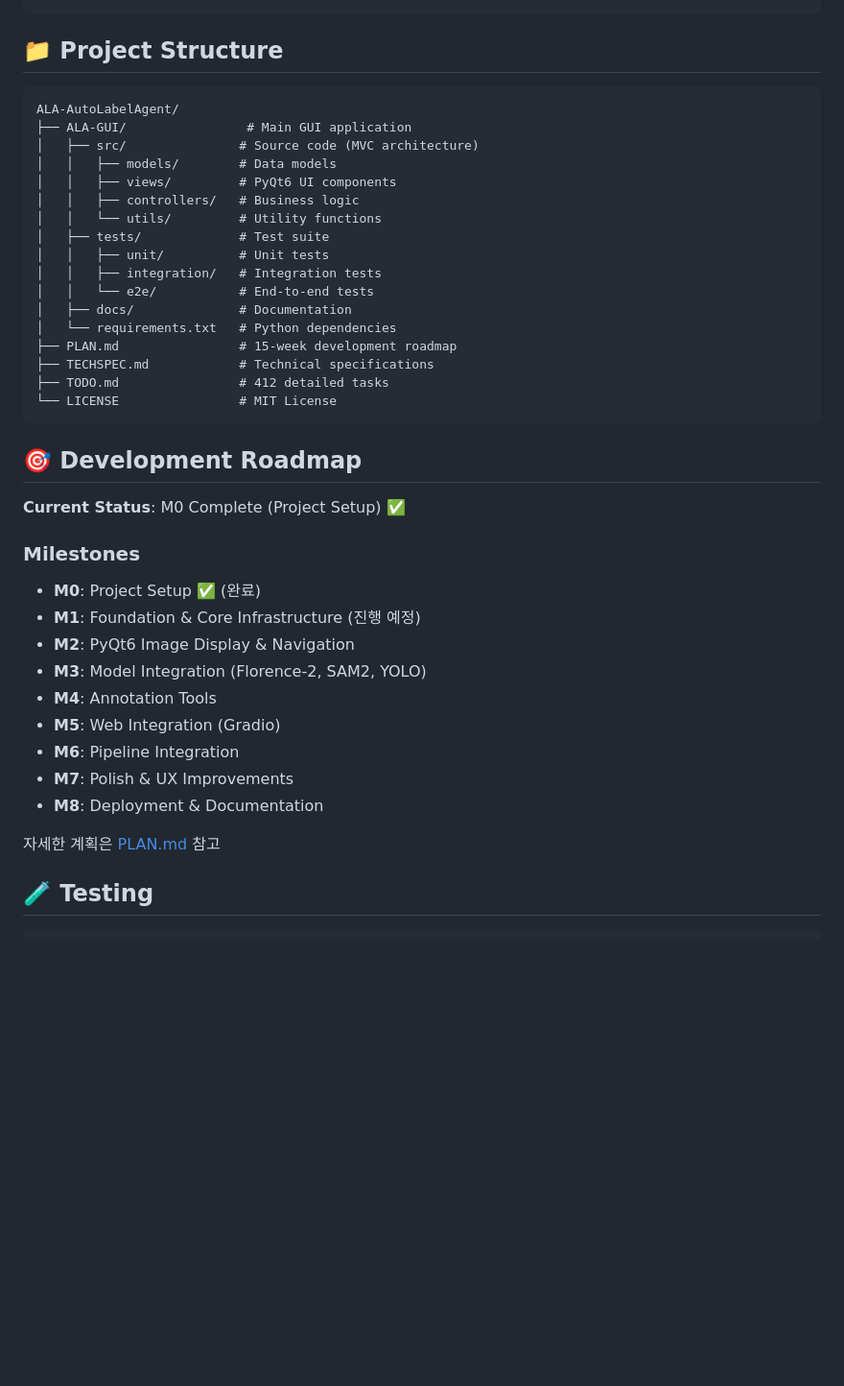
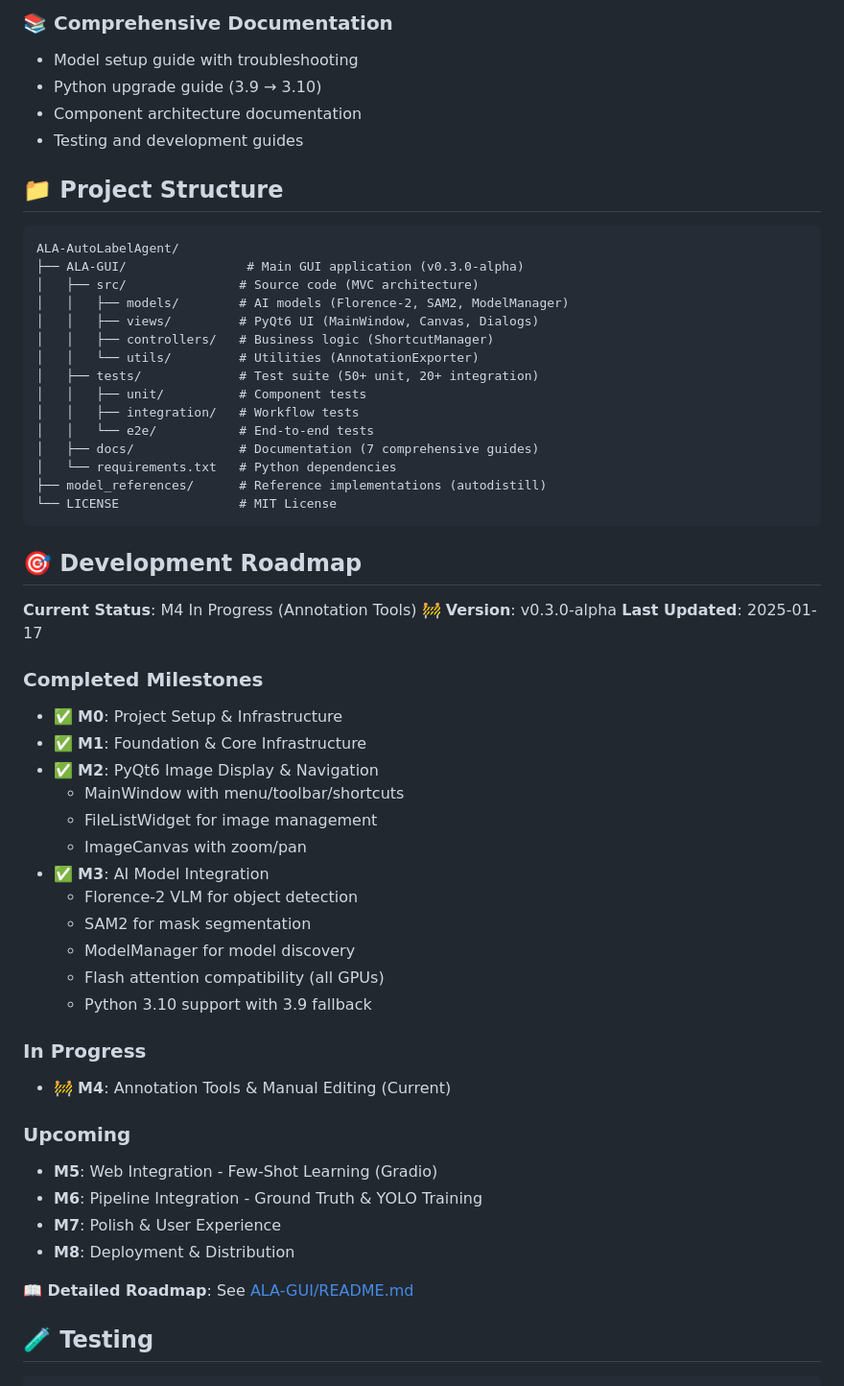
Before and after one commit to tygwan/ALA-AutoLabelAgent, a Markdown page: README.md, the part around one of its changes. Shown at 96% size. Drawn GitHub-style; blank space fills up the shorter version.

````diff
--- a/README.md
+++ b/README.md
@@ -42,43 +80,62 @@ python src/main.py
+### 📚 Comprehensive Documentation
+- Model setup guide with troubleshooting
+- Python upgrade guide (3.9 → 3.10)
+- Component architecture documentation
+- Testing and development guides
 
 ## 📁 Project Structure
 
 ```
 ALA-AutoLabelAgent/
-├── ALA-GUI/                # Main GUI application
+├── ALA-GUI/                # Main GUI application (v0.3.0-alpha)
 │   ├── src/               # Source code (MVC architecture)
-│   │   ├── models/        # Data models
-│   │   ├── views/         # PyQt6 UI components
-│   │   ├── controllers/   # Business logic
-│   │   └── utils/         # Utility functions
-│   ├── tests/             # Test suite
-│   │   ├── unit/          # Unit tests
-│   │   ├── integration/   # Integration tests
+│   │   ├── models/        # AI models (Florence-2, SAM2, ModelManager)
+│   │   ├── views/         # PyQt6 UI (MainWindow, Canvas, Dialogs)
+│   │   ├── controllers/   # Business logic (ShortcutManager)
+│   │   └── utils/         # Utilities (AnnotationExporter)
+│   ├── tests/             # Test suite (50+ unit, 20+ integration)
+│   │   ├── unit/          # Component tests
+│   │   ├── integration/   # Workflow tests
 │   │   └── e2e/           # End-to-end tests
-│   ├── docs/              # Documentation
+│   ├── docs/              # Documentation (7 comprehensive guides)
 │   └── requirements.txt   # Python dependencies
-├── PLAN.md                # 15-week development roadmap
-├── TECHSPEC.md            # Technical specifications
-├── TODO.md                # 412 detailed tasks
+├── model_references/      # Reference implementations (autodistill)
 └── LICENSE                # MIT License
 ```
 
 ## 🎯 Development Roadmap
 
-**Current Status**: M0 Complete (Project Setup) ✅
+**Current Status**: M4 In Progress (Annotation Tools) 🚧
+**Version**: v0.3.0-alpha
+**Last Updated**: 2025-01-17
 
-### Milestones
+### Completed Milestones
 
-- **M0**: Project Setup ✅ (완료)
-- **M1**: Foundation & Core Infrastructure (진행 예정)
-- **M2**: PyQt6 Image Display & Navigation
-- **M3**: Model Integration (Florence-2, SAM2, YOLO)
-- **M4**: Annotation Tools
-- **M5**: Web Integration (Gradio)
-- **M6**: Pipeline Integration
-- **M7**: Polish & UX Improvements
-- **M8**: Deployment & Documentation
+- ✅ **M0**: Project Setup & Infrastructure
+- ✅ **M1**: Foundation & Core Infrastructure
+- ✅ **M2**: PyQt6 Image Display & Navigation
+  - MainWindow with menu/toolbar/shortcuts
+  - FileListWidget for image management
+  - ImageCanvas with zoom/pan
+- ✅ **M3**: AI Model Integration
+  - Florence-2 VLM for object detection
+  - SAM2 for mask segmentation
+  - ModelManager for model discovery
+  - Flash attention compatibility (all GPUs)
+  - Python 3.10 support with 3.9 fallback
 
-자세한 계획은 [PLAN.md](PLAN.md) 참고
+### In Progress
+
+- 🚧 **M4**: Annotation Tools & Manual Editing (Current)
+
+### Upcoming
+
+- **M5**: Web Integration - Few-Shot Learning (Gradio)
+- **M6**: Pipeline Integration - Ground Truth & YOLO Training
+- **M7**: Polish & User Experience
+- **M8**: Deployment & Distribution
+
+**📖 Detailed Roadmap**: See [ALA-GUI/README.md](ALA-GUI/README.md#development-status)
 
 ## 🧪 Testing
 
````
Also changed, not shown: other parts of README.md (+118 -54 lines).
